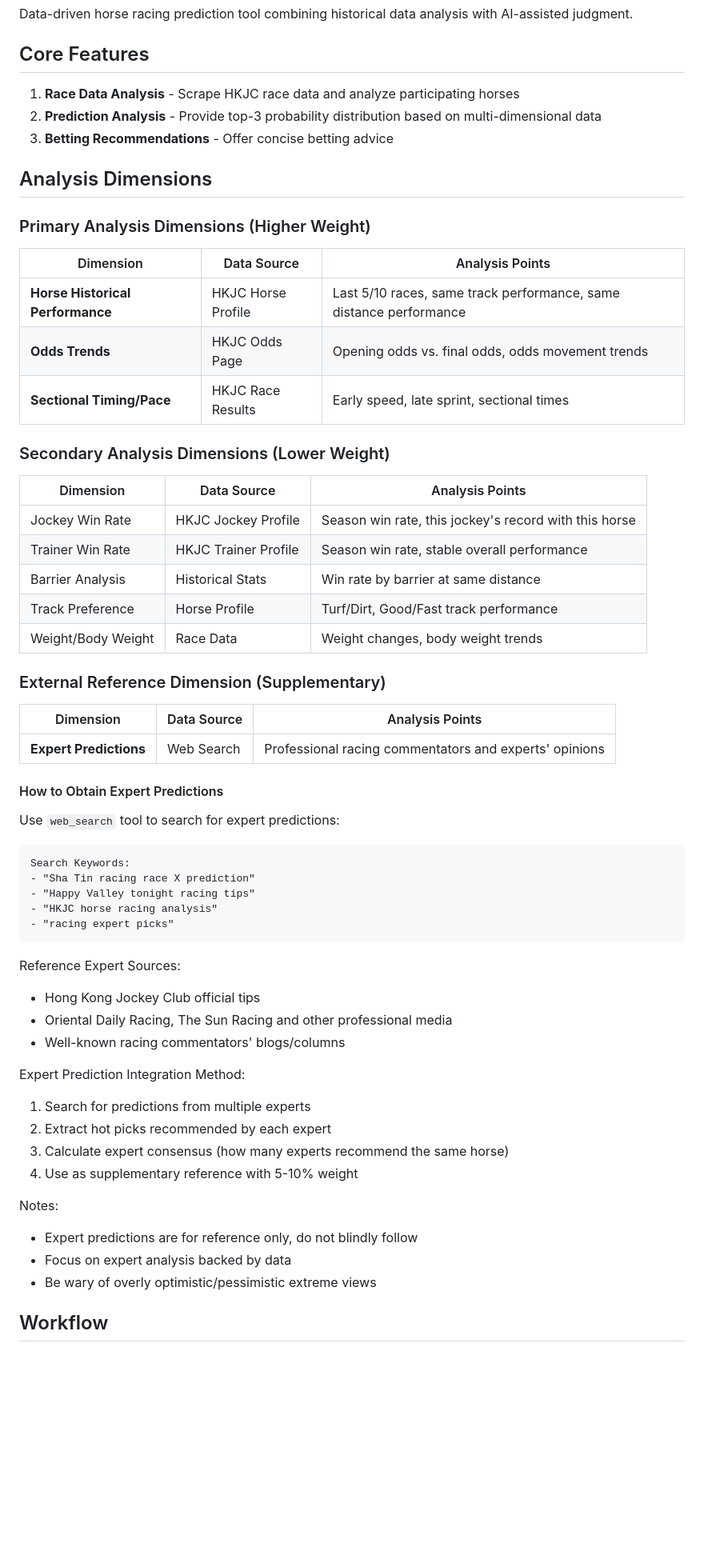
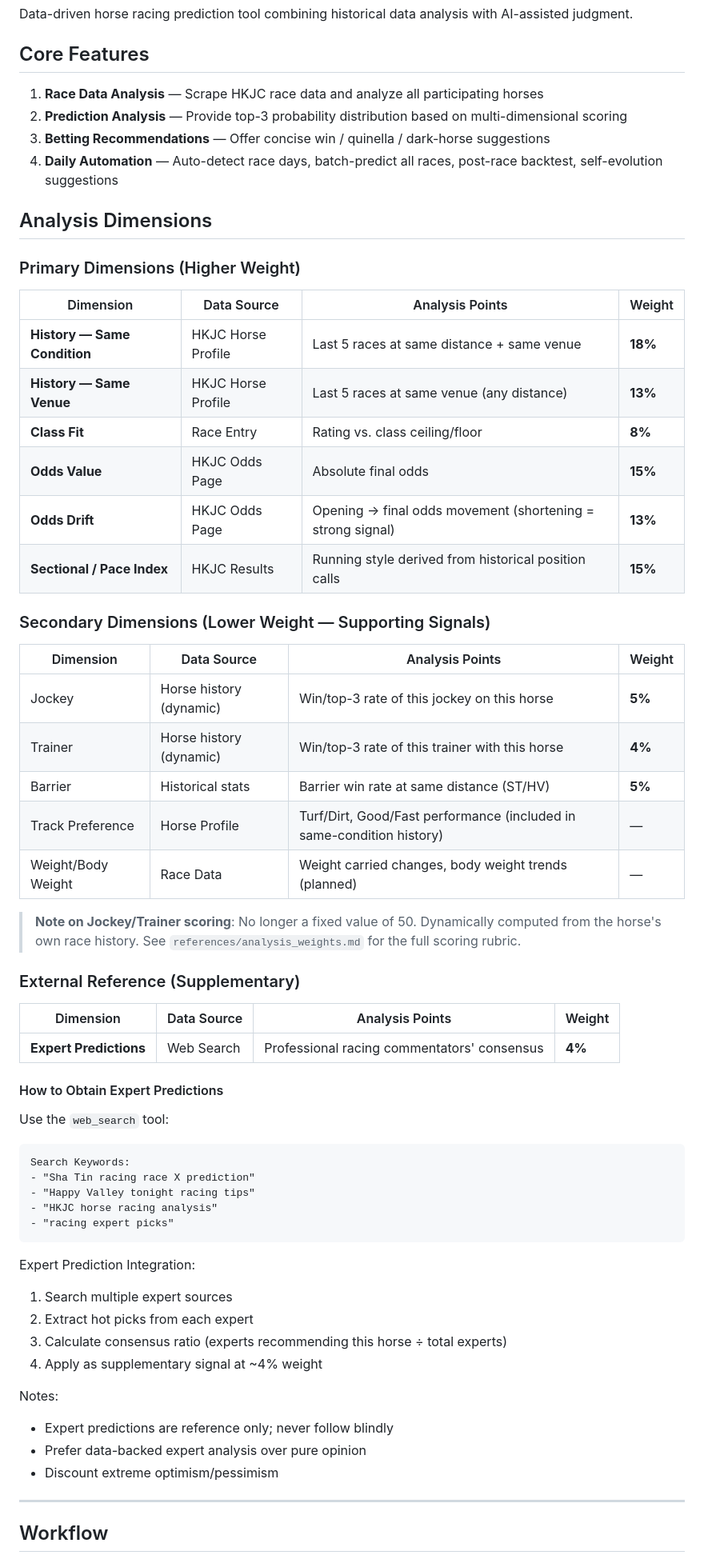
Before and after one commit to kus-wang/hk-racing-analyzer, a Markdown page: SKILL_EN.md, the part around one of its changes. Shown at 80% size. Drawn GitHub-style; blank space fills up the shorter version.

Commit message:
Update SKILL_EN.md (rebuilt source)

````diff
--- a/SKILL_EN.md
+++ b/SKILL_EN.md
@@ -9,39 +9,45 @@ Data-driven horse racing prediction tool combining historical data analysis with
 
 ## Core Features
 
-1. **Race Data Analysis** - Scrape HKJC race data and analyze participating horses
-2. **Prediction Analysis** - Provide top-3 probability distribution based on multi-dimensional data
-3. **Betting Recommendations** - Offer concise betting advice
+1. **Race Data Analysis** — Scrape HKJC race data and analyze all participating horses
+2. **Prediction Analysis** — Provide top-3 probability distribution based on multi-dimensional scoring
+3. **Betting Recommendations** — Offer concise win / quinella / dark-horse suggestions
+4. **Daily Automation** — Auto-detect race days, batch-predict all races, post-race backtest, self-evolution suggestions
 
 ## Analysis Dimensions
 
-### Primary Analysis Dimensions (Higher Weight)
+### Primary Dimensions (Higher Weight)
 
-| Dimension | Data Source | Analysis Points |
-|-----------|-------------|-----------------|
-| **Horse Historical Performance** | HKJC Horse Profile | Last 5/10 races, same track performance, same distance performance |
-| **Odds Trends** | HKJC Odds Page | Opening odds vs. final odds, odds movement trends |
-| **Sectional Timing/Pace** | HKJC Race Results | Early speed, late sprint, sectional times |
+| Dimension | Data Source | Analysis Points | Weight |
+|-----------|-------------|-----------------|--------|
+| **History — Same Condition** | HKJC Horse Profile | Last 5 races at same distance + same venue | **18%** |
+| **History — Same Venue** | HKJC Horse Profile | Last 5 races at same venue (any distance) | **13%** |
+| **Class Fit** | Race Entry | Rating vs. class ceiling/floor | **8%** |
+| **Odds Value** | HKJC Odds Page | Absolute final odds | **15%** |
+| **Odds Drift** | HKJC Odds Page | Opening → final odds movement (shortening = strong signal) | **13%** |
+| **Sectional / Pace Index** | HKJC Results | Running style derived from historical position calls | **15%** |
 
-### Secondary Analysis Dimensions (Lower Weight)
+### Secondary Dimensions (Lower Weight — Supporting Signals)
 
-| Dimension | Data Source | Analysis Points |
-|-----------|-------------|-----------------|
-| Jockey Win Rate | HKJC Jockey Profile | Season win rate, this jockey's record with this horse |
-| Trainer Win Rate | HKJC Trainer Profile | Season win rate, stable overall performance |
-| Barrier Analysis | Historical Stats | Win rate by barrier at same distance |
-| Track Preference | Horse Profile | Turf/Dirt, Good/Fast track performance |
-| Weight/Body Weight | Race Data | Weight changes, body weight trends |
+| Dimension | Data Source | Analysis Points | Weight |
+|-----------|-------------|-----------------|--------|
+| Jockey | Horse history (dynamic) | Win/top-3 rate of this jockey on this horse | **5%** |
+| Trainer | Horse history (dynamic) | Win/top-3 rate of this trainer with this horse | **4%** |
+| Barrier | Historical stats | Barrier win rate at same distance (ST/HV) | **5%** |
+| Track Preference | Horse Profile | Turf/Dirt, Good/Fast performance (included in same-condition history) | — |
+| Weight/Body Weight | Race Data | Weight carried changes, body weight trends (planned) | — |
 
-### External Reference Dimension (Supplementary)
+> **Note on Jockey/Trainer scoring**: No longer a fixed value of 50. Dynamically computed from the horse's own race history. See `references/analysis_weights.md` for the full scoring rubric.
 
-| Dimension | Data Source | Analysis Points |
-|-----------|-------------|-----------------|
-| **Expert Predictions** | Web Search | Professional racing commentators and experts' opinions |
+### External Reference (Supplementary)
+
+| Dimension | Data Source | Analysis Points | Weight |
+|-----------|-------------|-----------------|--------|
+| **Expert Predictions** | Web Search | Professional racing commentators' consensus | **4%** |
 
 #### How to Obtain Expert Predictions
 
-Use `web_search` tool to search for expert predictions:
+Use the `web_search` tool:
 
 ```
 Search Keywords:
@@ -51,21 +57,18 @@ Search Keywords:
 - "racing expert picks"
 ```
 
-Reference Expert Sources:
-- Hong Kong Jockey Club official tips
-- Oriental Daily Racing, The Sun Racing and other professional media
-- Well-known racing commentators' blogs/columns
-
-Expert Prediction Integration Method:
-1. Search for predictions from multiple experts
-2. Extract hot picks recommended by each expert
-3. Calculate expert consensus (how many experts recommend the same horse)
-4. Use as supplementary reference with 5-10% weight
+Expert Prediction Integration:
+1. Search multiple expert sources
+2. Extract hot picks from each expert
+3. Calculate consensus ratio (experts recommending this horse ÷ total experts)
+4. Apply as supplementary signal at ~4% weight
 
 Notes:
-- Expert predictions are for reference only, do not blindly follow
-- Focus on expert analysis backed by data
-- Be wary of overly optimistic/pessimistic extreme views
+- Expert predictions are reference only; never follow blindly
+- Prefer data-backed expert analysis over pure opinion
+- Discount extreme optimism/pessimism
+
+---
 
 ## Workflow
 
````
Also changed, not shown: other parts of SKILL_EN.md (+126 -116 lines).
